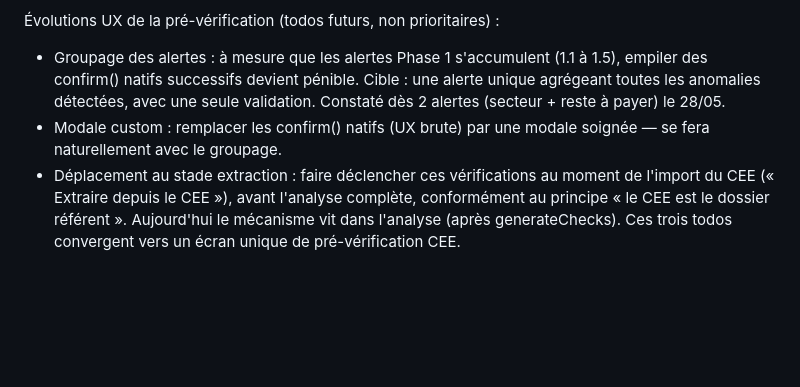
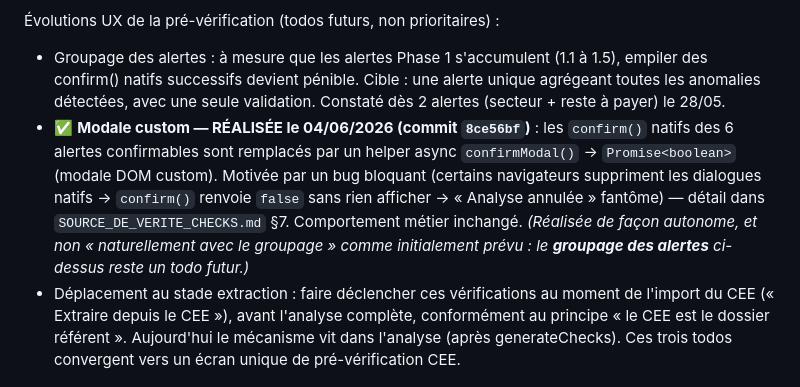
Before and after one commit to izanami92/cee-verif, a Markdown page: docs/ROADMAP_EVOLUTIONS.md, the part around the change. Drawn GitHub-style; blank space fills up the shorter version.

```diff
--- a/docs/ROADMAP_EVOLUTIONS.md
+++ b/docs/ROADMAP_EVOLUTIONS.md
@@ -50,7 +50,7 @@ Le cadrage a fait émerger une structure naturelle, fidèle au principe « le CE
 Évolutions UX de la pré-vérification (todos futurs, non prioritaires) :
 
 - Groupage des alertes : à mesure que les alertes Phase 1 s'accumulent (1.1 à 1.5), empiler des confirm() natifs successifs devient pénible. Cible : une alerte unique agrégeant toutes les anomalies détectées, avec une seule validation. Constaté dès 2 alertes (secteur + reste à payer) le 28/05.
-- Modale custom : remplacer les confirm() natifs (UX brute) par une modale soignée — se fera naturellement avec le groupage.
+- ✅ **Modale custom — RÉALISÉE le 04/06/2026 (commit `8ce56bf`)** : les `confirm()` natifs des 6 alertes confirmables sont remplacés par un helper async `confirmModal()` → `Promise<boolean>` (modale DOM custom). Motivée par un bug bloquant (certains navigateurs suppriment les dialogues natifs → `confirm()` renvoie `false` sans rien afficher → « Analyse annulée » fantôme) — détail dans `SOURCE_DE_VERITE_CHECKS.md` §7. Comportement métier inchangé. *(Réalisée de façon autonome, et non « naturellement avec le groupage » comme initialement prévu : le **groupage des alertes** ci-dessus reste un todo futur.)*
 - Déplacement au stade extraction : faire déclencher ces vérifications au moment de l'import du CEE (« Extraire depuis le CEE »), avant l'analyse complète, conformément au principe « le CEE est le dossier référent ». Aujourd'hui le mécanisme vit dans l'analyse (après generateChecks). Ces trois todos convergent vers un écran unique de pré-vérification CEE.
 
 ---
```
Also changed, not shown: docs/SOURCE_DE_VERITE_CHECKS.md (+1 -0 lines), docs/pending-todos.md (+21 -0 lines).
